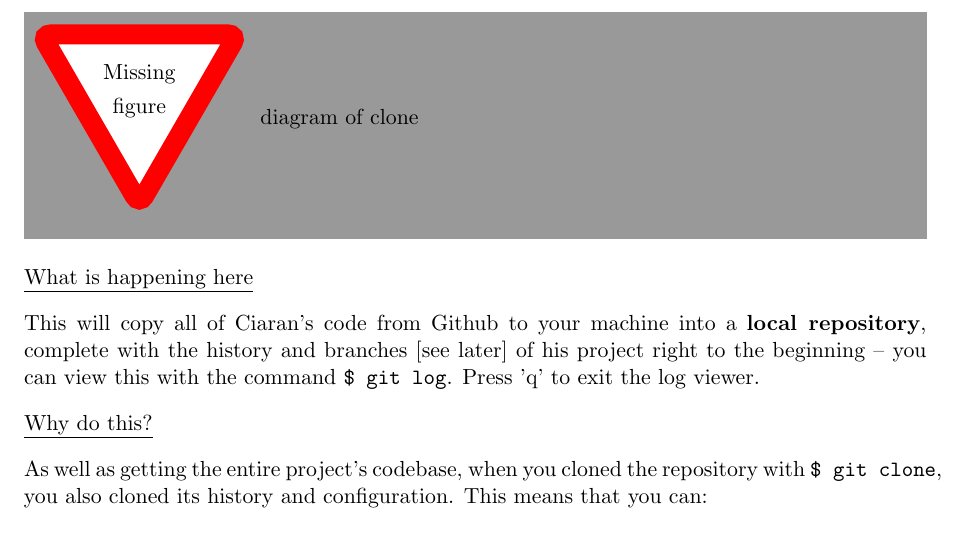
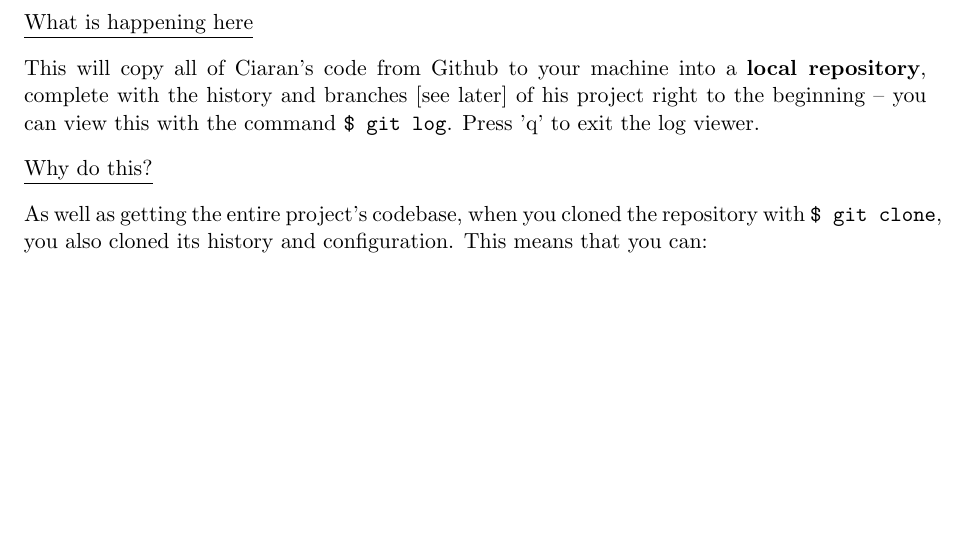
Before and after one commit to Thingus/GitWellSoon, a LaTeX document (gitWellSoon.tex): part of page 2 of 7, cut at the place of the change, the shorter picture padded with empty space. Compiled offline with pdfLaTeX.

Commit message:
Removes image, small readability edits

```diff
--- a/gitWellSoon.tex
+++ b/gitWellSoon.tex
@@ -80,7 +80,7 @@ $git clone [LINK]
 
 This is now the \textbf{root} of your local repository -- as far as Git is concerned, everything is relative to this point.
 
-\missingfigure{diagram of clone}
+%\missingfigure{diagram of clone}
 
 \underline{What is happening here}
 
```
Also changed, not shown: gitWellSoon.pdf, gitWellSoon.tex (1 more changed lines).
